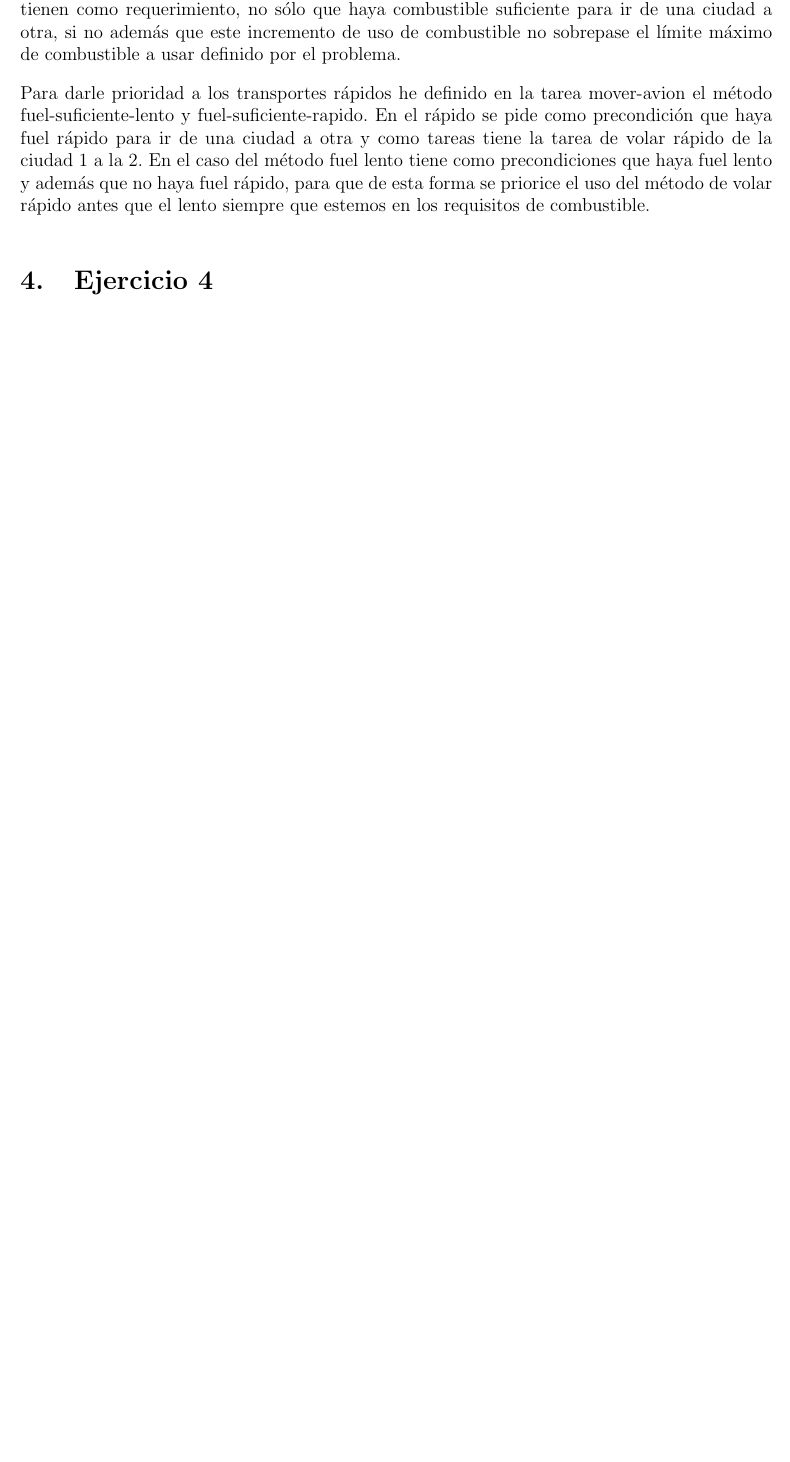
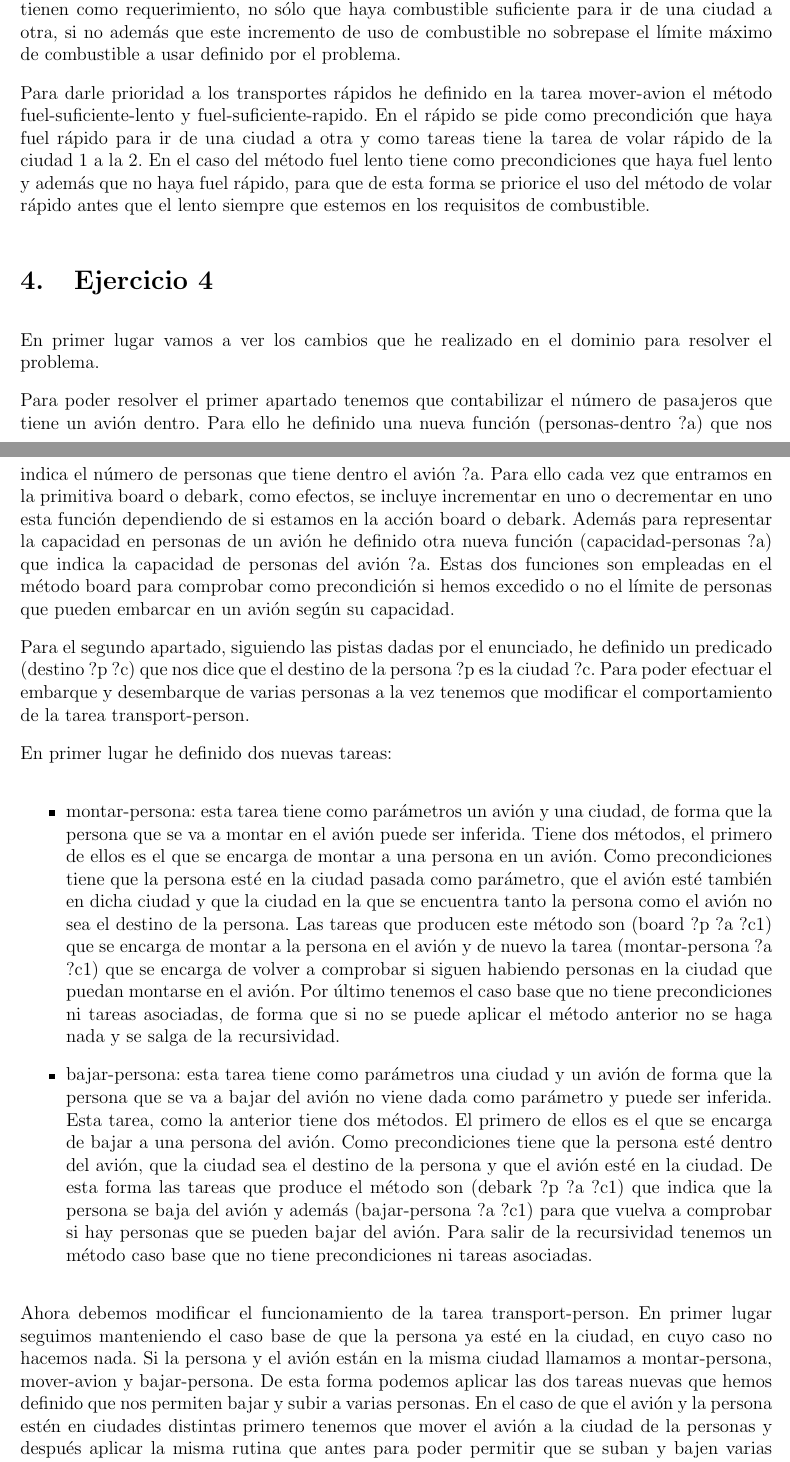
Before and after one commit to nacheteam/PDDL-Exercises, a LaTeX document (Relacion 2/Memoria/practica3.tex): part of page 2 of 2 before the commit and two parts of pages 2 and 3 of 4 after it, the two joined at a grey line, cut so that both start at the same text, the shorter picture padded with empty space. Compiled offline with pdfLaTeX.

Commit message:
Explicado el dominio del ejercicio 4

```diff
--- a/Relacion 2/Memoria/practica3.tex
+++ b/Relacion 2/Memoria/practica3.tex
@@ -55,4 +55,17 @@ Para darle prioridad a los transportes rápidos he definido en la tarea mover-av
 
 \section{Ejercicio 4}
 
+En primer lugar vamos a ver los cambios que he realizado en el dominio para resolver el problema.
 
+Para poder resolver el primer apartado tenemos que contabilizar el número de pasajeros que tiene un avión dentro. Para ello he definido una nueva función (personas-dentro ?a) que nos indica el número de personas que tiene dentro el avión ?a. Para ello cada vez que entramos en la primitiva board o debark, como efectos, se incluye incrementar en uno o decrementar en uno esta función dependiendo de si estamos en la acción board o debark. Además para representar la capacidad en personas de un avión he definido otra nueva función (capacidad-personas ?a) que indica la capacidad de personas del avión ?a. Estas dos funciones son empleadas en el método board para comprobar como precondición si hemos excedido o no el límite de personas que pueden embarcar en un avión según su capacidad.
+
+Para el segundo apartado, siguiendo las pistas dadas por el enunciado, he definido un predicado (destino ?p ?c) que nos dice que el destino de la persona ?p es la ciudad ?c. Para poder efectuar el embarque y desembarque de varias personas a la vez tenemos que modificar el comportamiento de la tarea transport-person.
+
+En primer lugar he definido dos nuevas tareas:
+
+\begin{itemize}
+	\item montar-persona: esta tarea tiene como parámetros un avión y una ciudad, de forma que la persona que se va a montar en el avión puede ser inferida. Tiene dos métodos, el primero de ellos es el que se encarga de montar a una persona en un avión. Como precondiciones tiene que la persona esté en la ciudad pasada como parámetro, que el avión esté también en dicha ciudad y que la ciudad en la que se encuentra tanto la persona como el avión no sea el destino de la persona. Las tareas que producen este método son (board ?p ?a ?c1) que se encarga de montar a la persona en el avión y de nuevo la tarea (montar-persona ?a ?c1) que se encarga de volver a comprobar si siguen habiendo personas en la ciudad que puedan montarse en el avión. Por último tenemos el caso base que no tiene precondiciones ni tareas asociadas, de forma que si no se puede aplicar el método anterior no se haga nada y se salga de la recursividad.
+	\item bajar-persona: esta tarea tiene como parámetros una ciudad y un avión de forma que la persona que se va a bajar del avión no viene dada como parámetro y puede ser inferida. Esta tarea, como la anterior tiene dos métodos. El primero de ellos es el que se encarga de bajar a una persona del avión. Como precondiciones tiene que la persona esté dentro del avión, que la ciudad sea el destino de la persona y que el avión esté en la ciudad. De esta forma las tareas que produce el método son (debark ?p ?a ?c1) que indica que la persona se baja del avión y además (bajar-persona ?a ?c1) para que vuelva a comprobar si hay personas que se pueden bajar del avión. Para salir de la recursividad tenemos un método caso base que no tiene precondiciones ni tareas asociadas.
+\end{itemize}
+
+Ahora debemos modificar el funcionamiento de la tarea transport-person. En primer lugar seguimos manteniendo el caso base de que la persona ya esté en la ciudad, en cuyo caso no hacemos nada. Si la persona y el avión están en la misma ciudad llamamos a montar-persona, mover-avion y bajar-persona. De esta forma podemos aplicar las dos tareas nuevas que hemos definido que nos permiten bajar y subir a varias personas. En el caso de que el avión y la persona estén en ciudades distintas primero tenemos que mover el avión a la ciudad de la personas y después aplicar la misma rutina que antes para poder permitir que se suban y bajen varias personas. Pot último nos queda un caso que contemplar, este es que la persona ya esté dentro del avión y no sea su ciudad de destino aquella en la que esté el avión. Este caso puede darse pues puede haberse montado previamente en otra ciudad. De esta forma las tareas asociadas serían mover-avion y bajar-persona.
@@ -59,2 +76,6 @@ Para darle prioridad a los transportes rápidos he definido en la tarea mover-av
+	\item (tiempo-vuelo ?a): indica el tiempo que ha estado volando un avión.
+\end{itemize}
+
+Con ello ahora cuando llamemos a la primitiva fly o zoom comprobaremos que el avión no ha excedido sus horas máximas de vuelo.
 
 \end{document}
```
Also changed, not shown: Relacion 2/Memoria/practica3.pdf, Relacion 2/Memoria/practica3.tex (4 more changed lines), 5 other files.
